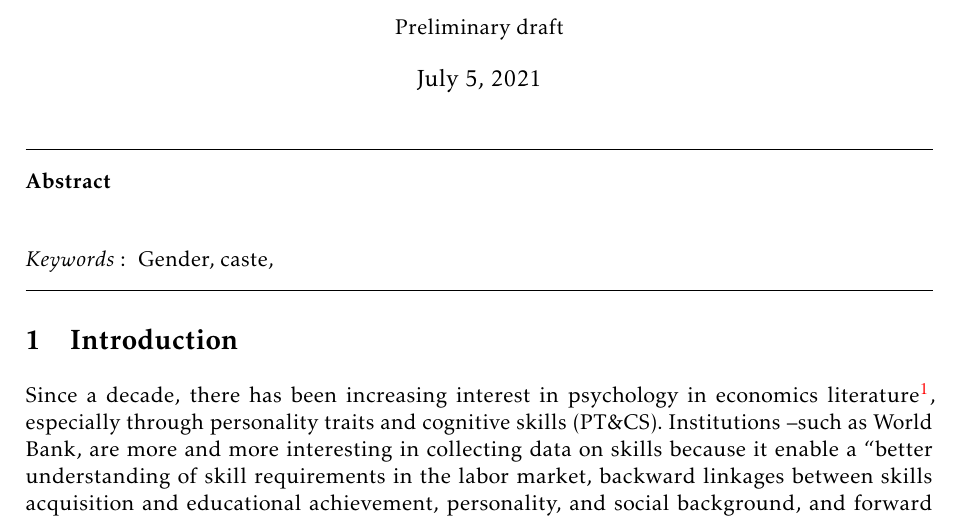
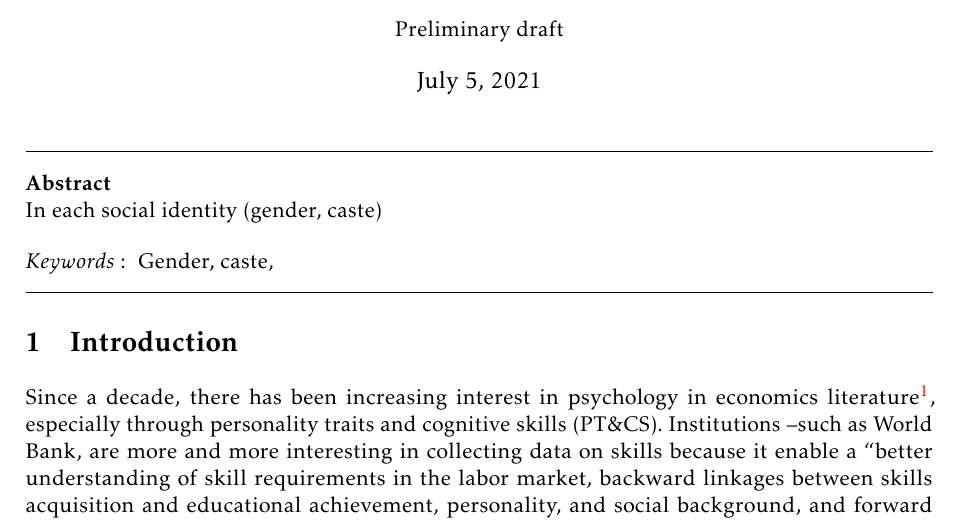
Before and after one commit to arnaudnatal/research_code, a LaTeX document (Personality/pdf/Personality_debt.tex): part of page 1 of 32, cut so that both start at the same text. Compiled offline with pdfLaTeX.

Commit message:
Add files via upload

```diff
--- a/Personality/pdf/Personality_debt.tex
+++ b/Personality/pdf/Personality_debt.tex
@@ -58,7 +58,7 @@ bottom=2.5cm,
 \vspace{0.3cm}
 
 \begin{resab}{Abstract}
-
+In each social identity (gender, caste)
 \end{resab}
 
 \begin{motkey}{Keywords}
```
